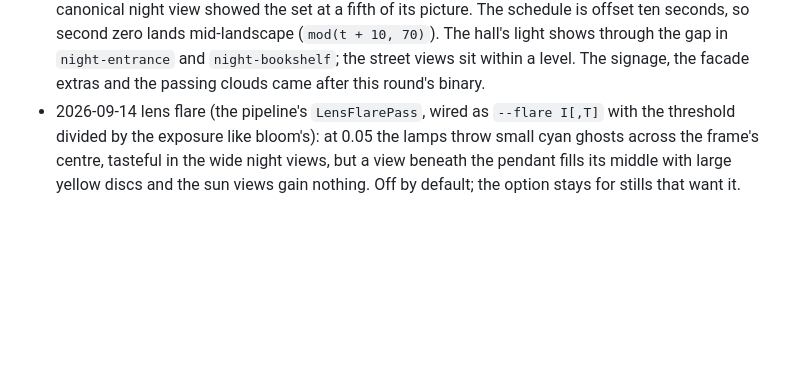
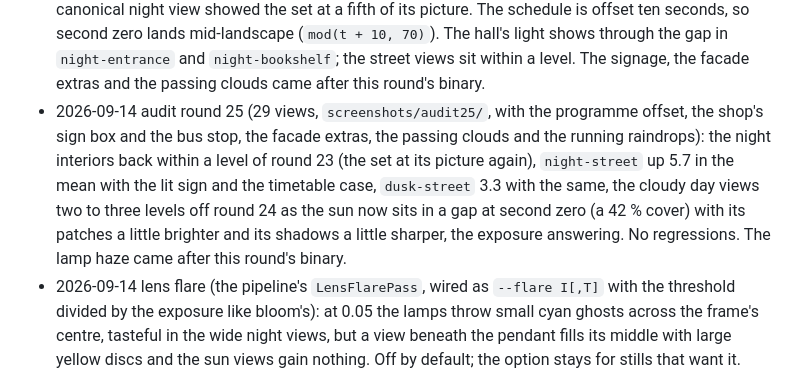
Before and after one commit to libcna/living-room-simulator, a Markdown page: plan.md, the part around the change. GitHub-like rendering; blank space fills up the shorter version.

Commit message:
Audit round 25 logged

```diff
--- a/plan.md
+++ b/plan.md
@@ -727,6 +727,14 @@ See `NEXT.md` for the ordered queue. Audit log (what the contact sheets showed a
   mid-landscape (`mod(t + 10, 70)`). The hall's light shows through the gap in
   `night-entrance` and `night-bookshelf`; the street views sit within a level. The signage,
   the facade extras and the passing clouds came after this round's binary.
+- 2026-09-14 audit round 25 (29 views, `screenshots/audit25/`, with the programme offset, the
+  shop's sign box and the bus stop, the facade extras, the passing clouds and the running
+  raindrops): the night interiors back within a level of round 23 (the set at its picture
+  again), `night-street` up 5.7 in the mean with the lit sign and the timetable case,
+  `dusk-street` 3.3 with the same, the cloudy day views two to three levels off round 24 as
+  the sun now sits in a gap at second zero (a 42 % cover) with its patches a little
+  brighter and its shadows a little sharper, the exposure answering. No regressions. The
+  lamp haze came after this round's binary.
 - 2026-09-14 lens flare (the pipeline's `LensFlarePass`, wired as `--flare I[,T]` with the
   threshold divided by the exposure like bloom's): at 0.05 the lamps throw small cyan ghosts
   across the frame's centre, tasteful in the wide night views, but a view beneath the pendant
```
